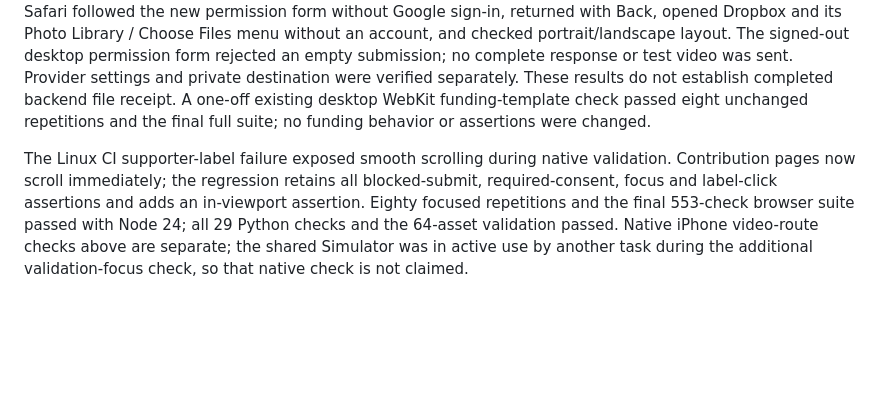
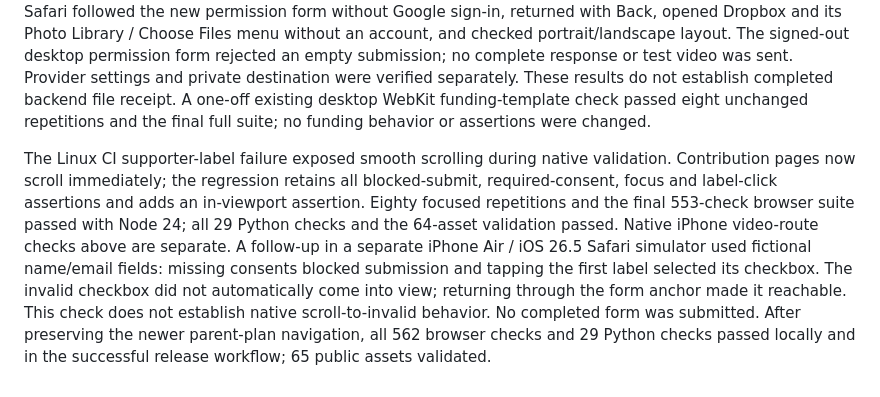
Before and after one commit to ystoneman/kew-riverside-website, a Markdown page: TESTING.md, the part around the change. GitHub-like rendering; blank space fills up the shorter version.

Commit message:
Record verified Dropbox video route deployment [skip ci]

```diff
--- a/TESTING.md
+++ b/TESTING.md
@@ -95,4 +95,4 @@ All 545 browser checks and 29 Python checks passed; 64 public assets validated.
 
 All 553 browser checks and 29 Python checks passed; 64 public assets validated. The browser suite intercepts the new permission form, Dropbox continuation and preserved Google upload destinations, checks separate permissions and unmatched-upload handling, and keeps no-JavaScript access. Native iPhone 17 / iOS 26.5 Safari followed the new permission form without Google sign-in, returned with Back, opened Dropbox and its Photo Library / Choose Files menu without an account, and checked portrait/landscape layout. The signed-out desktop permission form rejected an empty submission; no complete response or test video was sent. Provider settings and private destination were verified separately. These results do not establish completed backend file receipt. A one-off existing desktop WebKit funding-template check passed eight unchanged repetitions and the final full suite; no funding behavior or assertions were changed.
 
-The Linux CI supporter-label failure exposed smooth scrolling during native validation. Contribution pages now scroll immediately; the regression retains all blocked-submit, required-consent, focus and label-click assertions and adds an in-viewport assertion. Eighty focused repetitions and the final 553-check browser suite passed with Node 24; all 29 Python checks and the 64-asset validation passed. Native iPhone video-route checks above are separate; the shared Simulator was in active use by another task during the additional validation-focus check, so that native check is not claimed.
+The Linux CI supporter-label failure exposed smooth scrolling during native validation. Contribution pages now scroll immediately; the regression retains all blocked-submit, required-consent, focus and label-click assertions and adds an in-viewport assertion. Eighty focused repetitions and the final 553-check browser suite passed with Node 24; all 29 Python checks and the 64-asset validation passed. Native iPhone video-route checks above are separate. A follow-up in a separate iPhone Air / iOS 26.5 Safari simulator used fictional name/email fields: missing consents blocked submission and tapping the first label selected its checkbox. The invalid checkbox did not automatically come into view; returning through the form anchor made it reachable. This check does not establish native scroll-to-invalid behavior. No completed form was submitted. After preserving the newer parent-plan navigation, all 562 browser checks and 29 Python checks passed locally and in the successful release workflow; 65 public assets validated.
```
Also changed, not shown: CHANGELOG.md (+1 -1 lines).
